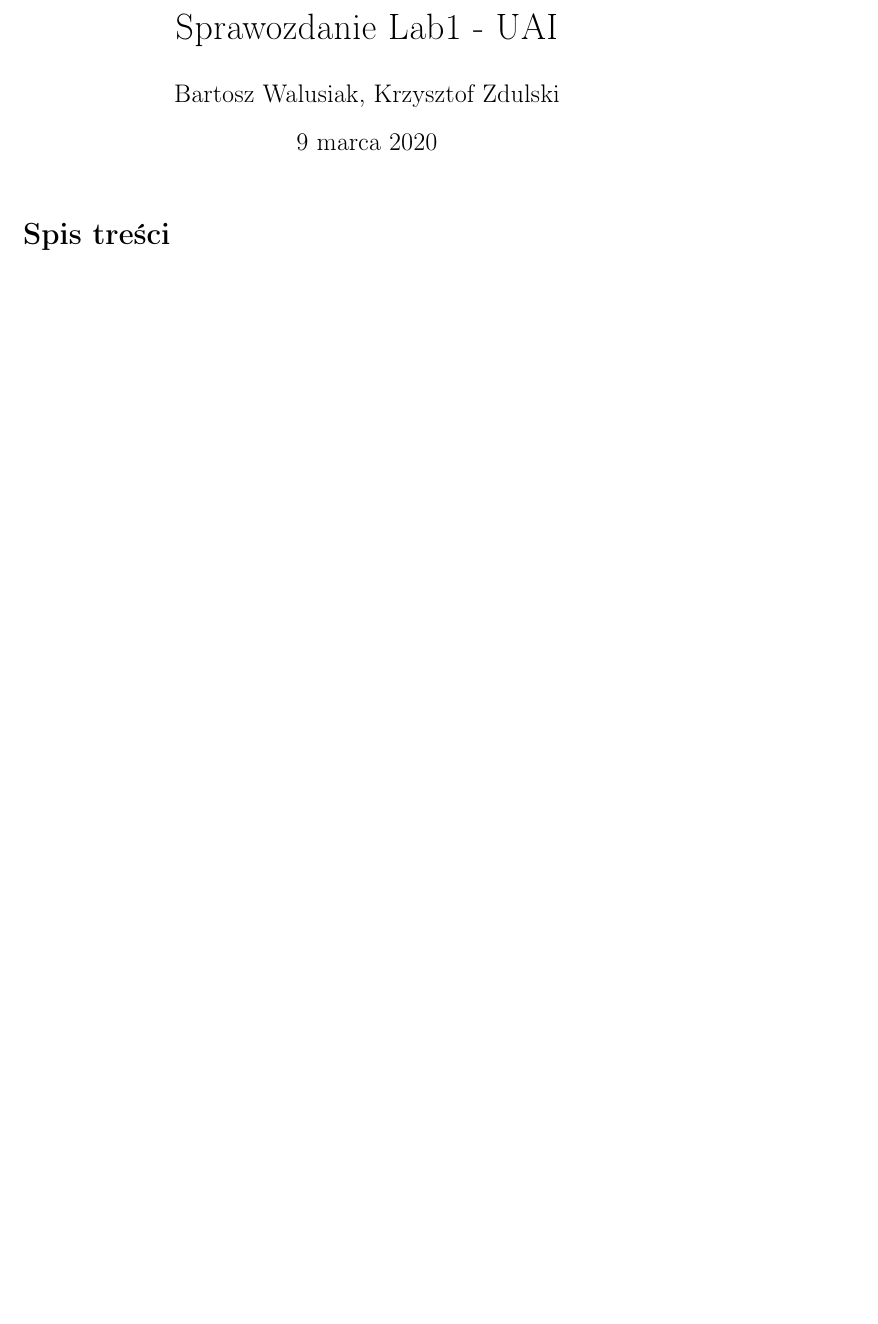
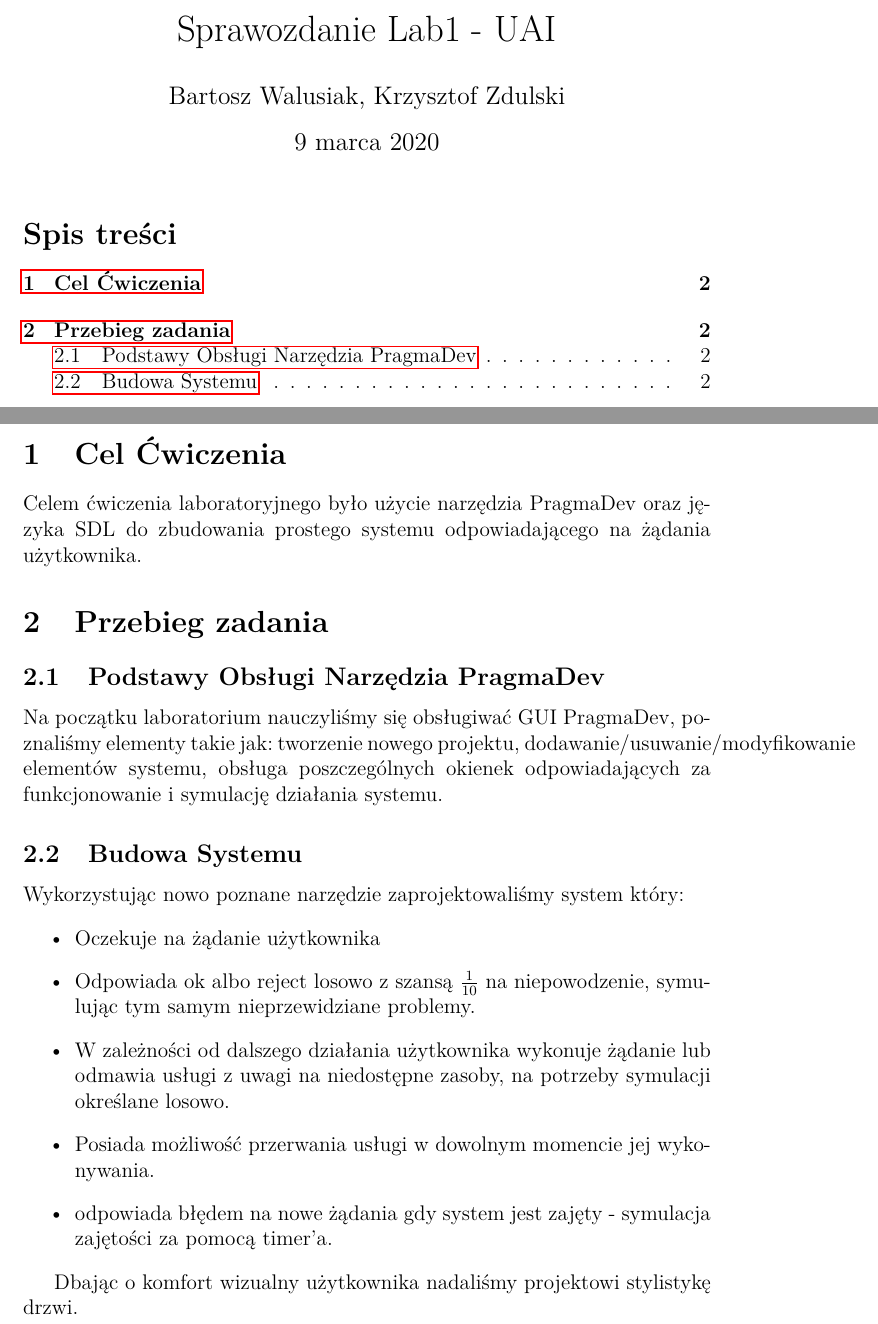
Before and after one commit to BWalusiak/UAI_report, a LaTeX document (src/main.tex): part of the page before the commit and two parts of pages 1 and 2 of 2 after it, the two joined at a grey line, cut so that both start at the same text, the shorter picture padded with empty space. Compiled offline with pdfLaTeX.

Commit message:
Add target and description

```diff
--- a/src/main.tex
+++ b/src/main.tex
@@ -9,6 +9,7 @@
 \usepackage[polish]{babel}
 \usepackage[utf8]{inputenc}
 \selectlanguage{polish}
+\usepackage{lmodern}
 \usepackage{amsfonts}
 \usepackage{hyperref}
 \usepackage{graphicx}
@@ -23,6 +24,35 @@
     \maketitle
 
     \tableofcontents
+    \newpage
+
+
+    \section{Cel Ćwiczenia}\label{sec:cel-ćwiczenia}
+
+    Celem ćwiczenia laboratoryjnego było użycie narzędzia PragmaDev oraz języka SDL do zbudowania prostego systemu
+    odpowiadającego na żądania użytkownika.
+
+
+    \section{Przebieg zadania}\label{sec:przebieg-zadania}
+
+    \subsection{Podstawy Obsługi Narzędzia PragmaDev}\label{subsec:podstawy-obsługi-narzędzia-pragnadev}
+
+    Na początku laboratorium nauczyliśmy się obsługiwać GUI PragmaDev, poznaliśmy elementy takie jak: tworzenie nowego
+    projektu, dodawanie/usuwanie/modyfikowanie elementów systemu, obsługa poszczególnych okienek odpowiadających za
+    funkcjonowanie i symulację działania systemu.
+
+    \subsection{Budowa Systemu}\label{subsec:budowa-systemu}
+
+    Wykorzystując nowo poznane narzędzie zaprojektowaliśmy system który:
+    \begin{itemize}
+        \item Oczekuje na żądanie użytkownika
+        \item Odpowiada ok albo reject losowo z szansą $\frac{1}{10}$ na niepowodzenie, symulując tym samym nieprzewidziane problemy.
+        \item W zależności od dalszego działania użytkownika wykonuje żądanie lub odmawia usługi z uwagi na niedostępne zasoby, na potrzeby symulacji określane losowo.
+        \item Posiada możliwość przerwania usługi w dowolnym momencie jej wykonywania.
+        \item odpowiada błędem na nowe żądania gdy system jest zajęty - symulacja zajętości za pomocą timer'a.
+    \end{itemize}
+
+    Dbając o komfort wizualny użytkownika nadaliśmy projektowi stylistykę drzwi. %TODO ref + img
 
 
 
```
Also changed, not shown: src/images/Screenshot_1.png (added), src/images/Screenshot_2.png (added), src/images/Screenshot_3.png (added), src/images/Screenshot_4.png (added).
